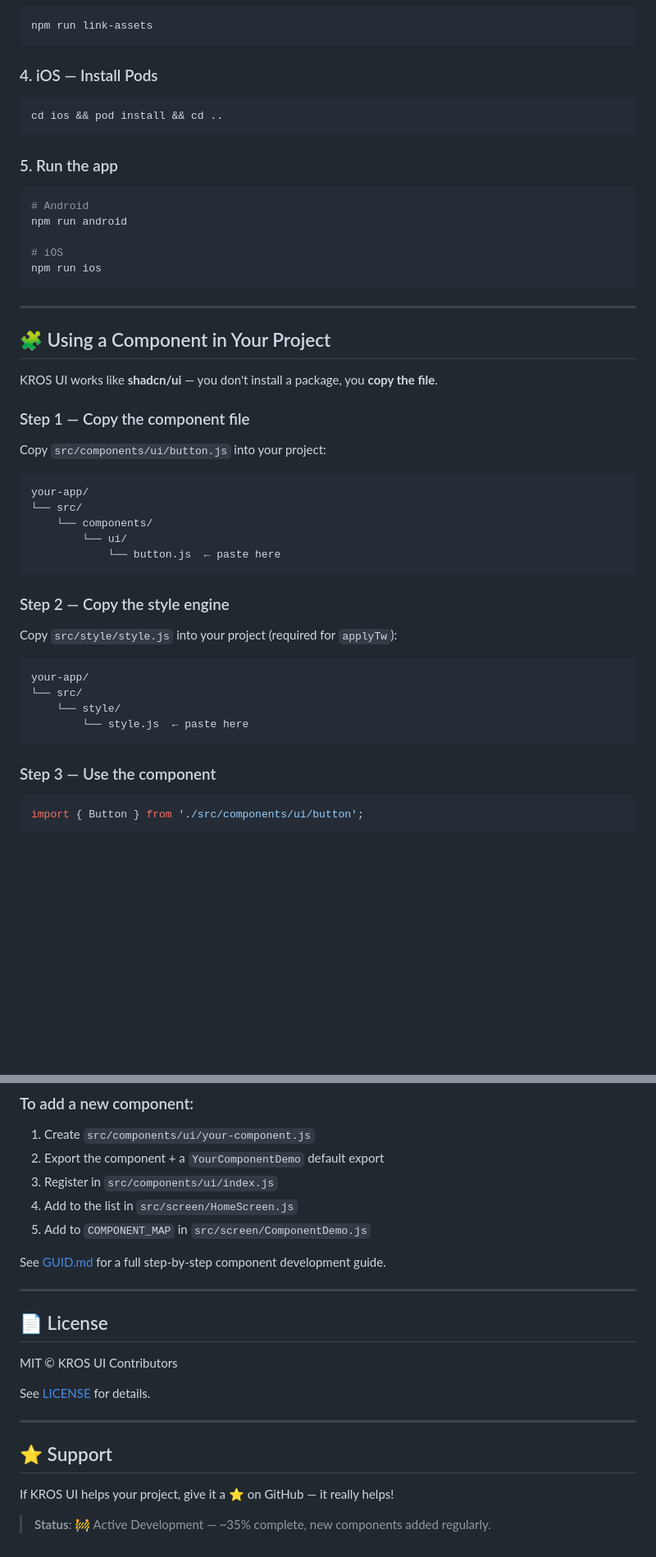
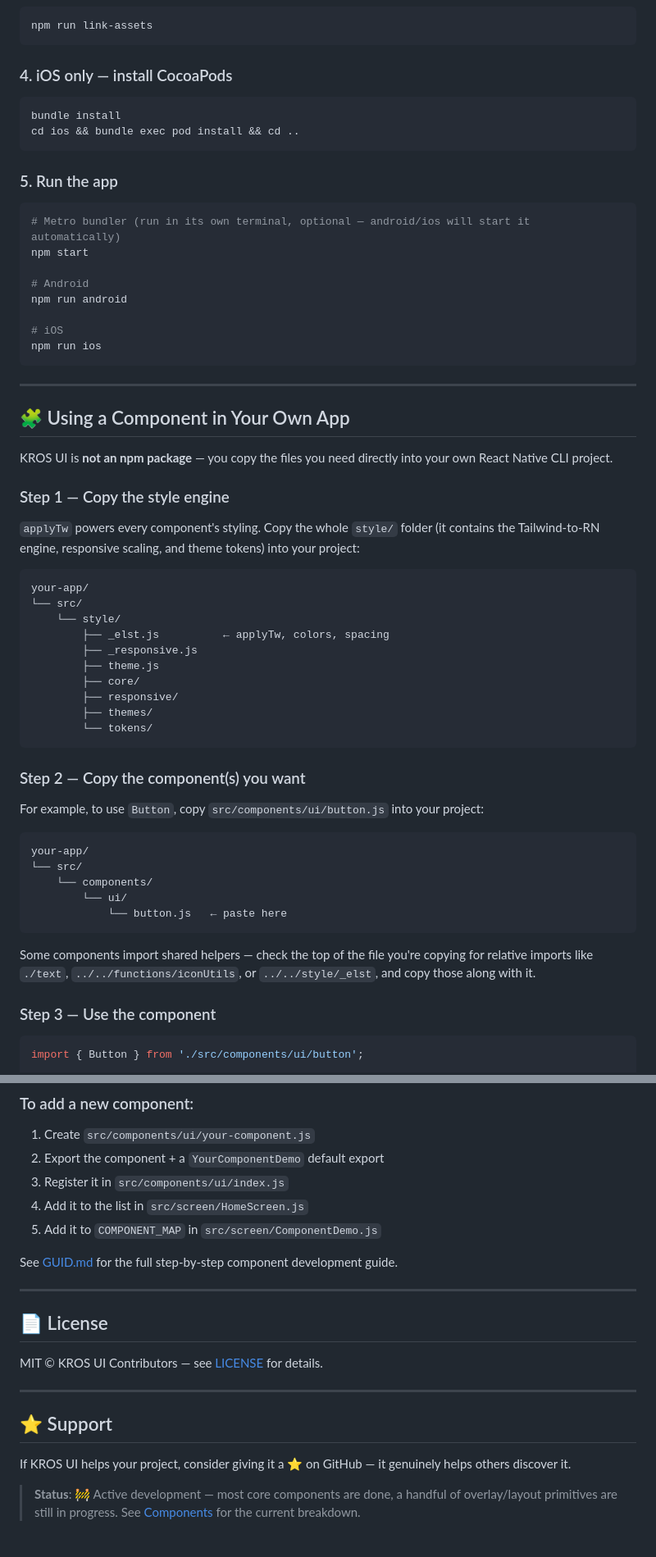
Before and after one commit to StrTux/KROS-UI, a Markdown page: README.md, 2 parts joined by grey strips. Shown at 82% size. GitHub-like rendering; blank space fills up the shorter version.

````diff
--- a/README.md
+++ b/README.md
@@ -94,15 +110,19 @@ npm install
 npm run link-assets
 ```
 
-### 4. iOS — Install Pods
+### 4. iOS only — install CocoaPods
 
 ```bash
-cd ios && pod install && cd ..
+bundle install
+cd ios && bundle exec pod install && cd ..
 ```
 
 ### 5. Run the app
 
 ```bash
+# Metro bundler (run in its own terminal, optional — android/ios will start it automatically)
+npm start
+
 # Android
 npm run android
 
@@ -112,32 +132,40 @@ npm run ios
 
 ---
 
-## 🧩 Using a Component in Your Project
+## 🧩 Using a Component in Your Own App
 
-KROS UI works like **shadcn/ui** — you don't install a package, you **copy the file**.
+KROS UI is **not an npm package** — you copy the files you need directly into your own React Native CLI project.
 
-### Step 1 — Copy the component file
+### Step 1 — Copy the style engine
 
-Copy `src/components/ui/button.js` into your project:
+`applyTw` powers every component's styling. Copy the whole `style/` folder (it contains the Tailwind-to-RN engine, responsive scaling, and theme tokens) into your project:
+
+```
+your-app/
+└── src/
+    └── style/
+        ├── _elst.js          ← applyTw, colors, spacing
+        ├── _responsive.js
+        ├── theme.js
+        ├── core/
+        ├── responsive/
+        ├── themes/
+        └── tokens/
+```
+
+### Step 2 — Copy the component(s) you want
+
+For example, to use `Button`, copy `src/components/ui/button.js` into your project:
 
 ```
 your-app/
 └── src/
     └── components/
         └── ui/
-            └── button.js  ← paste here
+            └── button.js   ← paste here
 ```
 
-### Step 2 — Copy the style engine
-
-Copy `src/style/style.js` into your project (required for `applyTw`):
-
-```
-your-app/
-└── src/
-    └── style/
-        └── style.js  ← paste here
-```
+Some components import shared helpers — check the top of the file you're copying for relative imports like `./text`, `../../functions/iconUtils`, or `../../style/_elst`, and copy those along with it.
 
 ### Step 3 — Use the component
 
@@ -317,23 +378,21 @@ We welcome contributions! Please read [CONTRIBUTING.md](./CONTRIBUTING.md) befor
 1. Create `src/components/ui/your-component.js`
 2. Export the component + a `YourComponentDemo` default export
-3. Register in `src/components/ui/index.js`
-4. Add to the list in `src/screen/HomeScreen.js`
-5. Add to `COMPONENT_MAP` in `src/screen/ComponentDemo.js`
+3. Register it in `src/components/ui/index.js`
+4. Add it to the list in `src/screen/HomeScreen.js`
+5. Add it to `COMPONENT_MAP` in `src/screen/ComponentDemo.js`
 
-See [GUID.md](./GUID.md) for a full step-by-step component development guide.
+See [GUID.md](./GUID.md) for the full step-by-step component development guide.
 
 ---
 
 ## 📄 License
 
-MIT © KROS UI Contributors
-
-See [LICENSE](./LICENSE) for details.
+MIT © KROS UI Contributors — see [LICENSE](./LICENSE) for details.
 
 ---
 
 ## ⭐ Support
 
-If KROS UI helps your project, give it a ⭐ on GitHub — it really helps!
+If KROS UI helps your project, consider giving it a ⭐ on GitHub — it genuinely helps others discover it.
 
-> **Status**: 🚧 Active Development — ~35% complete, new components added regularly.
+> **Status**: 🚧 Active development — most core components are done, a handful of overlay/layout primitives are still in progress. See [Components](#-components) for the current breakdown.
````
Also changed, not shown: other parts of README.md (+133 -84 lines).
